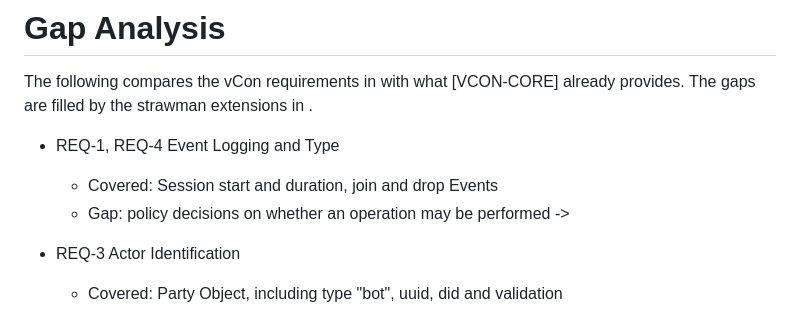
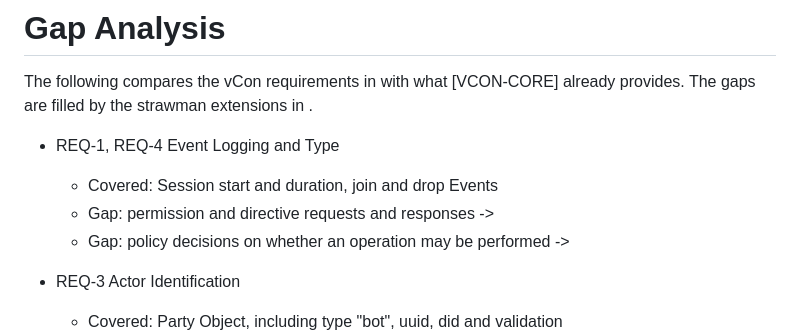
Before and after one commit to dgpetrie/draft-petrie-vcon-agent-audit-roadmap, a Markdown page: draft-petrie-vcon-agent-audit-roadmap.md, the part around the change. Rendered like a GitHub page.

Commit message:
Fixed formatting

```diff
--- a/draft-petrie-vcon-agent-audit-roadmap.md
+++ b/draft-petrie-vcon-agent-audit-roadmap.md
@@ -224,7 +224,9 @@ The gaps are filled by the strawman extensions in [](#strawman-vcon-extensions).
 
 * REQ-1, REQ-4 Event Logging and Type
   * Covered: Session start and duration, join and drop Events
+  * Gap: permission and directive requests and responses -> [](#permission-and-directive-events)
   * Gap: policy decisions on whether an operation may be performed -> [](#tool-invocation-events)
+
 * REQ-3 Actor Identification
   * Covered: Party Object, including type "bot", uuid, did and validation
   * Gap: agent attributes such as model, provider, framework, version and workload identity -> [](#agent-party)
```
